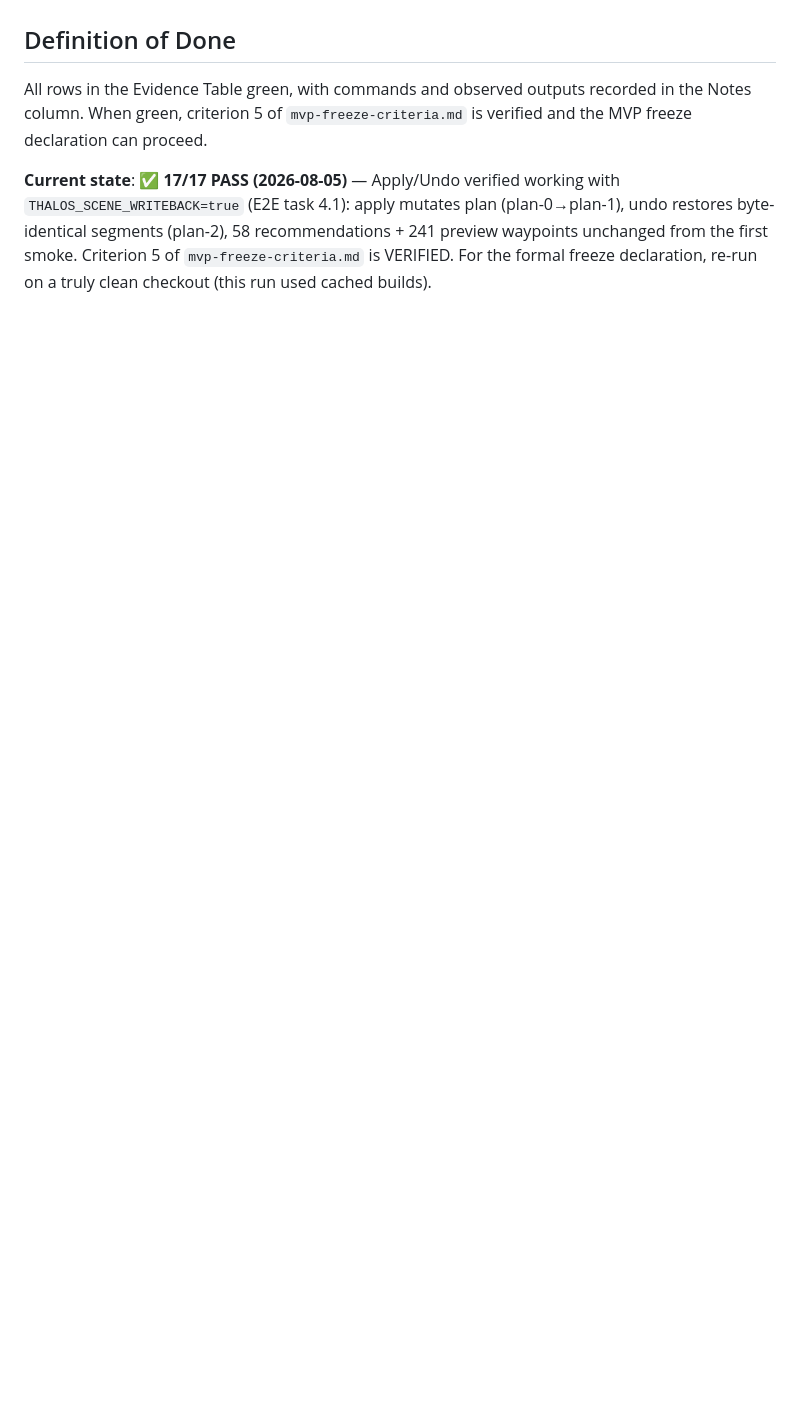
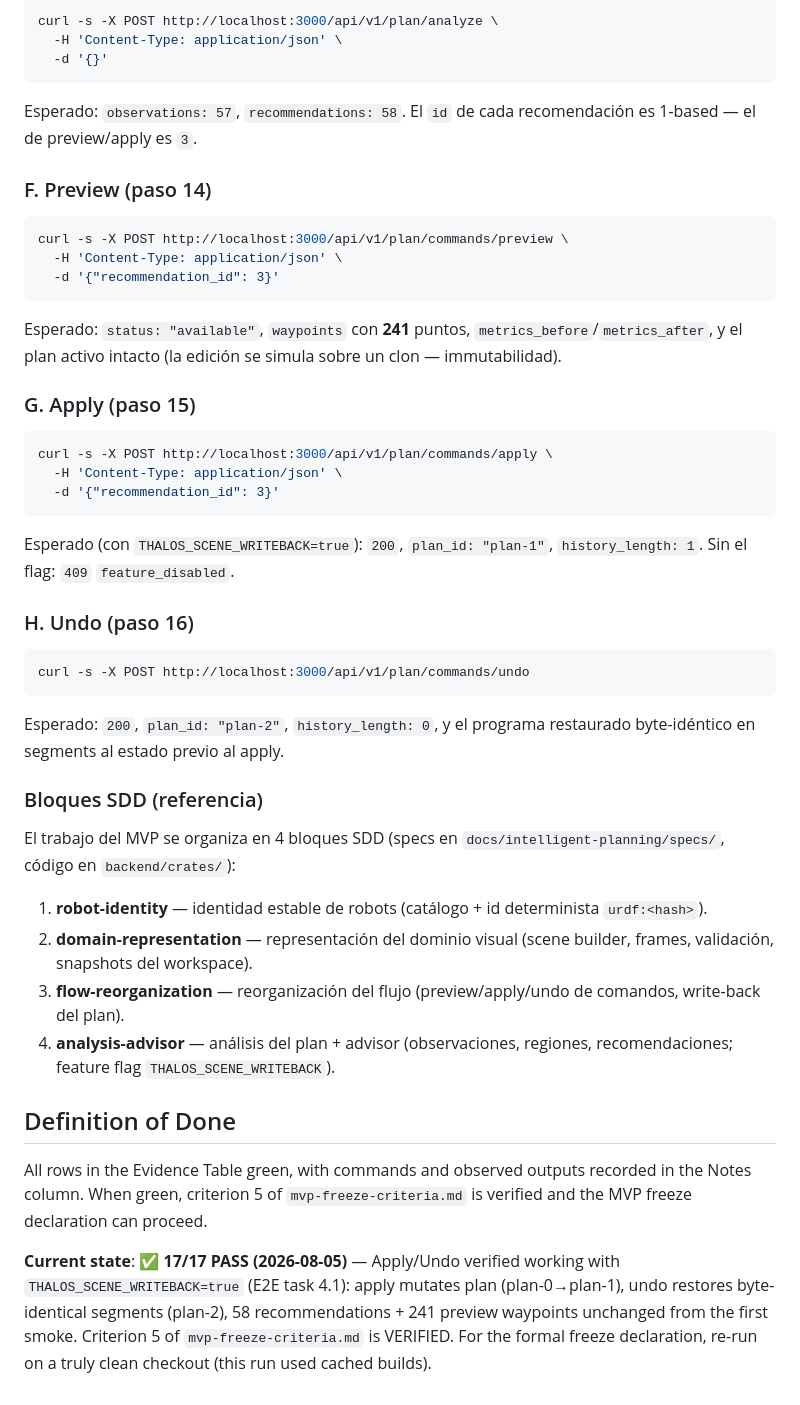
Before and after one commit to Void-CA/Thalos, a Markdown page: docs/demo-smoke-test.md, the part around one of its changes. Rendered like a GitHub page; blank space fills up the shorter version.

````diff
--- a/docs/demo-smoke-test.md
+++ b/docs/demo-smoke-test.md
@@ -76,3 +142,48 @@ Done
+```bash
+curl -s -X POST http://localhost:3000/api/v1/plan/analyze \
+  -H 'Content-Type: application/json' \
+  -d '{}'
+```
+
+Esperado: `observations: 57`, `recommendations: 58`. El `id` de cada recomendación es 1-based — el de preview/apply es `3`.
+
+### F. Preview (paso 14)
+
+```bash
+curl -s -X POST http://localhost:3000/api/v1/plan/commands/preview \
+  -H 'Content-Type: application/json' \
+  -d '{"recommendation_id": 3}'
+```
+
+Esperado: `status: "available"`, `waypoints` con **241** puntos, `metrics_before`/`metrics_after`, y el plan activo intacto (la edición se simula sobre un clon — immutabilidad).
+
+### G. Apply (paso 15)
+
+```bash
+curl -s -X POST http://localhost:3000/api/v1/plan/commands/apply \
+  -H 'Content-Type: application/json' \
+  -d '{"recommendation_id": 3}'
+```
+
+Esperado (con `THALOS_SCENE_WRITEBACK=true`): `200`, `plan_id: "plan-1"`, `history_length: 1`. Sin el flag: `409` `feature_disabled`.
+
+### H. Undo (paso 16)
+
+```bash
+curl -s -X POST http://localhost:3000/api/v1/plan/commands/undo
+```
+
+Esperado: `200`, `plan_id: "plan-2"`, `history_length: 0`, y el programa restaurado byte-idéntico en segments al estado previo al apply.
+
+### Bloques SDD (referencia)
+
+El trabajo del MVP se organiza en 4 bloques SDD (specs en `docs/intelligent-planning/specs/`, código en `backend/crates/`):
+
+1. **robot-identity** — identidad estable de robots (catálogo + id determinista `urdf:<hash>`).
+2. **domain-representation** — representación del dominio visual (scene builder, frames, validación, snapshots del workspace).
+3. **flow-reorganization** — reorganización del flujo (preview/apply/undo de comandos, write-back del plan).
+4. **analysis-advisor** — análisis del plan + advisor (observaciones, regiones, recomendaciones; feature flag `THALOS_SCENE_WRITEBACK`).
+
 ## Definition of Done
 
 All rows in the Evidence Table green, with commands and observed outputs recorded in the Notes column. When green, criterion 5 of `mvp-freeze-criteria.md` is verified and the MVP freeze declaration can proceed.
````
Also changed, not shown: other parts of docs/demo-smoke-test.md (+76 -10 lines).
